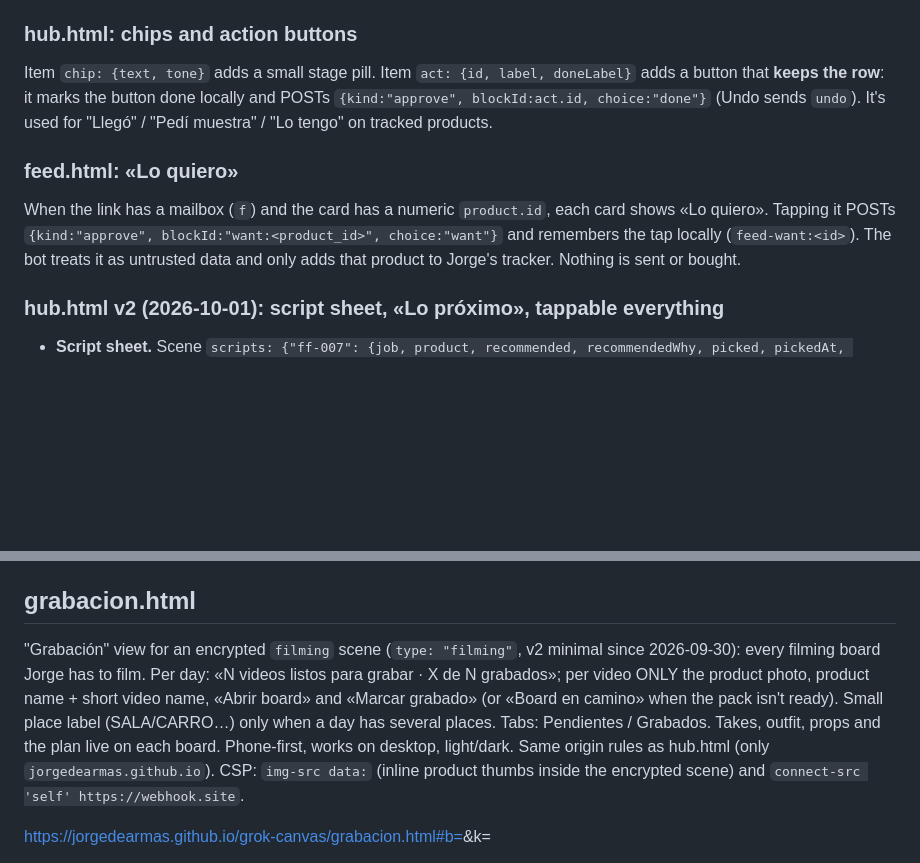
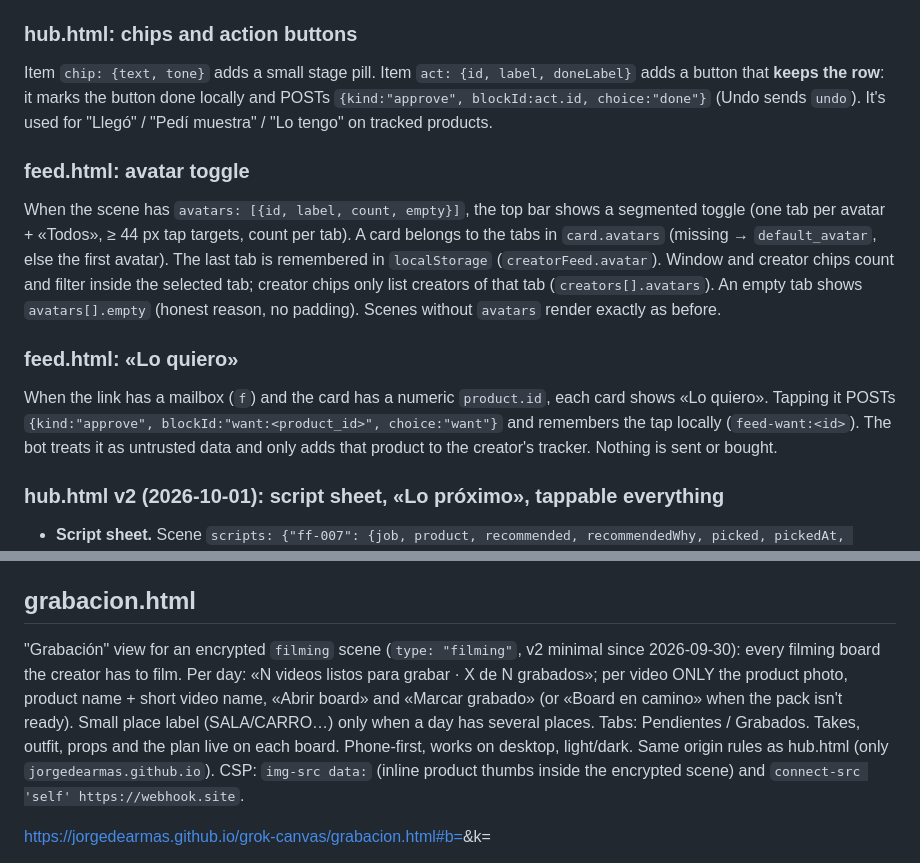
Before and after one commit to JorgeDeArmas/grok-canvas, a Markdown page: README.md, 2 parts joined by grey strips. Drawn GitHub-style; blank space fills up the shorter version.

Commit message:
viewer: README.md (todos los boards)

```diff
--- a/README.md
+++ b/README.md
@@ -21,8 +21,11 @@ Tapping ✓ hides the item on that device (localStorage, 3 days) and POSTs `{kin
 ### hub.html: chips and action buttons
 Item `chip: {text, tone}` adds a small stage pill. Item `act: {id, label, doneLabel}` adds a button that **keeps the row**: it marks the button done locally and POSTs `{kind:"approve", blockId:act.id, choice:"done"}` (Undo sends `undo`). It's used for "Llegó" / "Pedí muestra" / "Lo tengo" on tracked products.
 
+### feed.html: avatar toggle
+When the scene has `avatars: [{id, label, count, empty}]`, the top bar shows a segmented toggle (one tab per avatar + «Todos», ≥ 44 px tap targets, count per tab). A card belongs to the tabs in `card.avatars` (missing → `default_avatar`, else the first avatar). The last tab is remembered in `localStorage` (`creatorFeed.avatar`). Window and creator chips count and filter inside the selected tab; creator chips only list creators of that tab (`creators[].avatars`). An empty tab shows `avatars[].empty` (honest reason, no padding). Scenes without `avatars` render exactly as before.
+
 ### feed.html: «Lo quiero»
-When the link has a mailbox (`f`) and the card has a numeric `product.id`, each card shows «Lo quiero». Tapping it POSTs `{kind:"approve", blockId:"want:<product_id>", choice:"want"}` and remembers the tap locally (`feed-want:<id>`). The bot treats it as untrusted data and only adds that product to Jorge's tracker. Nothing is sent or bought.
+When the link has a mailbox (`f`) and the card has a numeric `product.id`, each card shows «Lo quiero». Tapping it POSTs `{kind:"approve", blockId:"want:<product_id>", choice:"want"}` and remembers the tap locally (`feed-want:<id>`). The bot treats it as untrusted data and only adds that product to the creator's tracker. Nothing is sent or bought.
 
 ### hub.html v2 (2026-10-01): script sheet, «Lo próximo», tappable everything
 - **Script sheet.** Scene `scripts: {"ff-007": {job, product, recommended, recommendedWhy, picked, pickedAt, changeable, thumb, pdp, options:[{letter, focus, framework, frameworkEs, donor:{handle,url}|null, transfer, fill, cast, place, seconds, hook, hookText, beats:[{t, vo, visual, text}], teleprompter, rules}]}}`. An item with `open: {scripts: "ff-007"}` opens a bottom sheet with tabs A/B/C (swipe syncs the tab), hook, VO second by second with ACCIÓN and on-screen text, donor transfer (`donor.url` must be `https://www.tiktok.com/@x/video/<id>`), recommended badge. The sheet opens on the picked or recommended letter.
@@ -35,6 +49,6 @@ When the link has a mailbox (`f`) and the card has a numeric `product.id`, each
 ## grabacion.html
 
-"Grabación" view for an encrypted `filming` scene (`type: "filming"`, v2 minimal since 2026-09-30): every filming board Jorge has to film. Per day: «N videos listos para grabar · X de N grabados»; per video ONLY the product photo, product name + short video name, «Abrir board» and «Marcar grabado» (or «Board en camino» when the pack isn't ready). Small place label (SALA/CARRO…) only when a day has several places. Tabs: Pendientes / Grabados. Takes, outfit, props and the plan live on each board. Phone-first, works on desktop, light/dark. Same origin rules as hub.html (only `jorgedearmas.github.io`). CSP: `img-src data:` (inline product thumbs inside the encrypted scene) and `connect-src 'self' https://webhook.site`.
+"Grabación" view for an encrypted `filming` scene (`type: "filming"`, v2 minimal since 2026-09-30): every filming board the creator has to film. Per day: «N videos listos para grabar · X de N grabados»; per video ONLY the product photo, product name + short video name, «Abrir board» and «Marcar grabado» (or «Board en camino» when the pack isn't ready). Small place label (SALA/CARRO…) only when a day has several places. Tabs: Pendientes / Grabados. Takes, outfit, props and the plan live on each board. Phone-first, works on desktop, light/dark. Same origin rules as hub.html (only `jorgedearmas.github.io`). CSP: `img-src data:` (inline product thumbs inside the encrypted scene) and `connect-src 'self' https://webhook.site`.
 
 https://jorgedearmas.github.io/grok-canvas/grabacion.html#b=<blob>&k=<key>
 
```
Also changed, not shown: other parts of README.md (+12 -1 lines).
